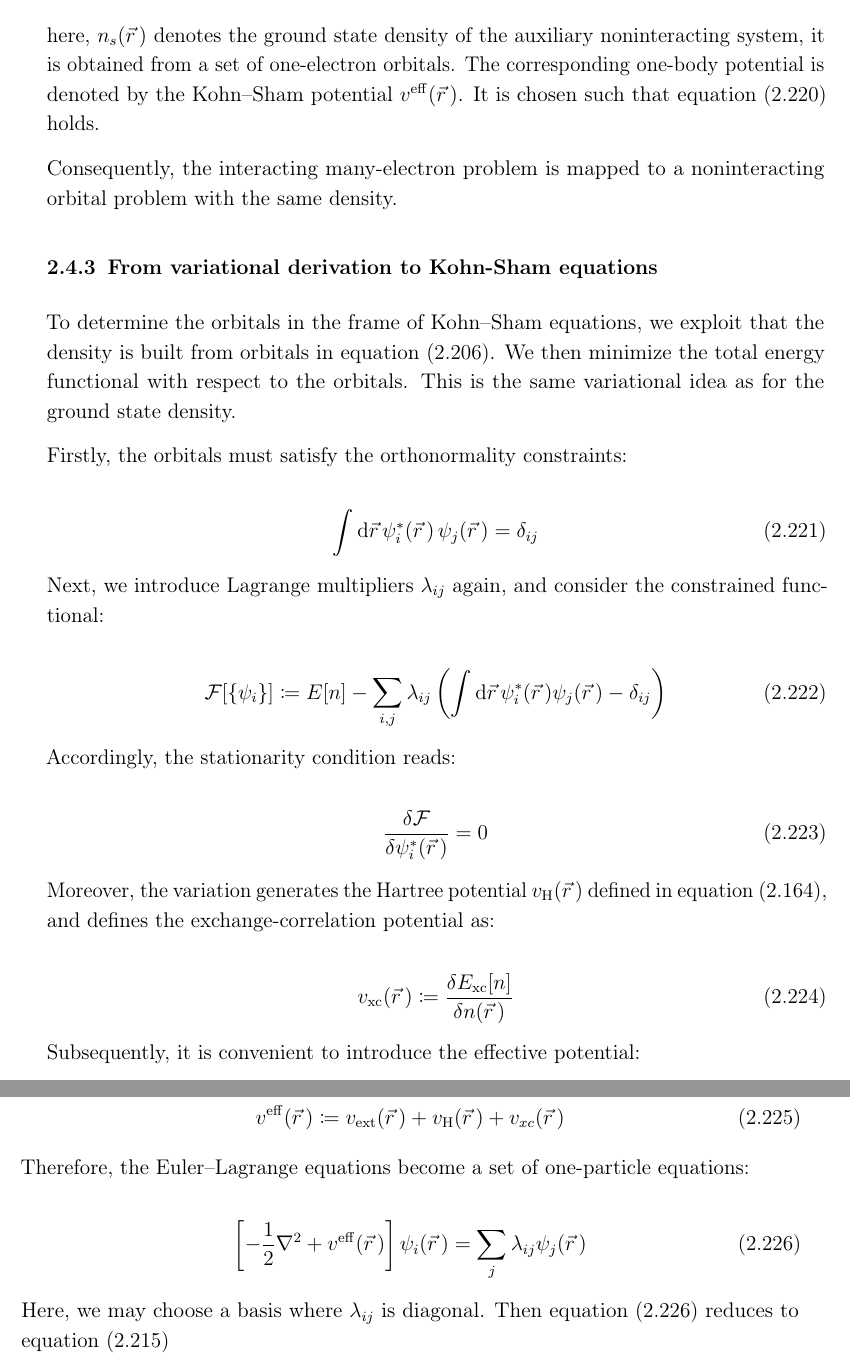
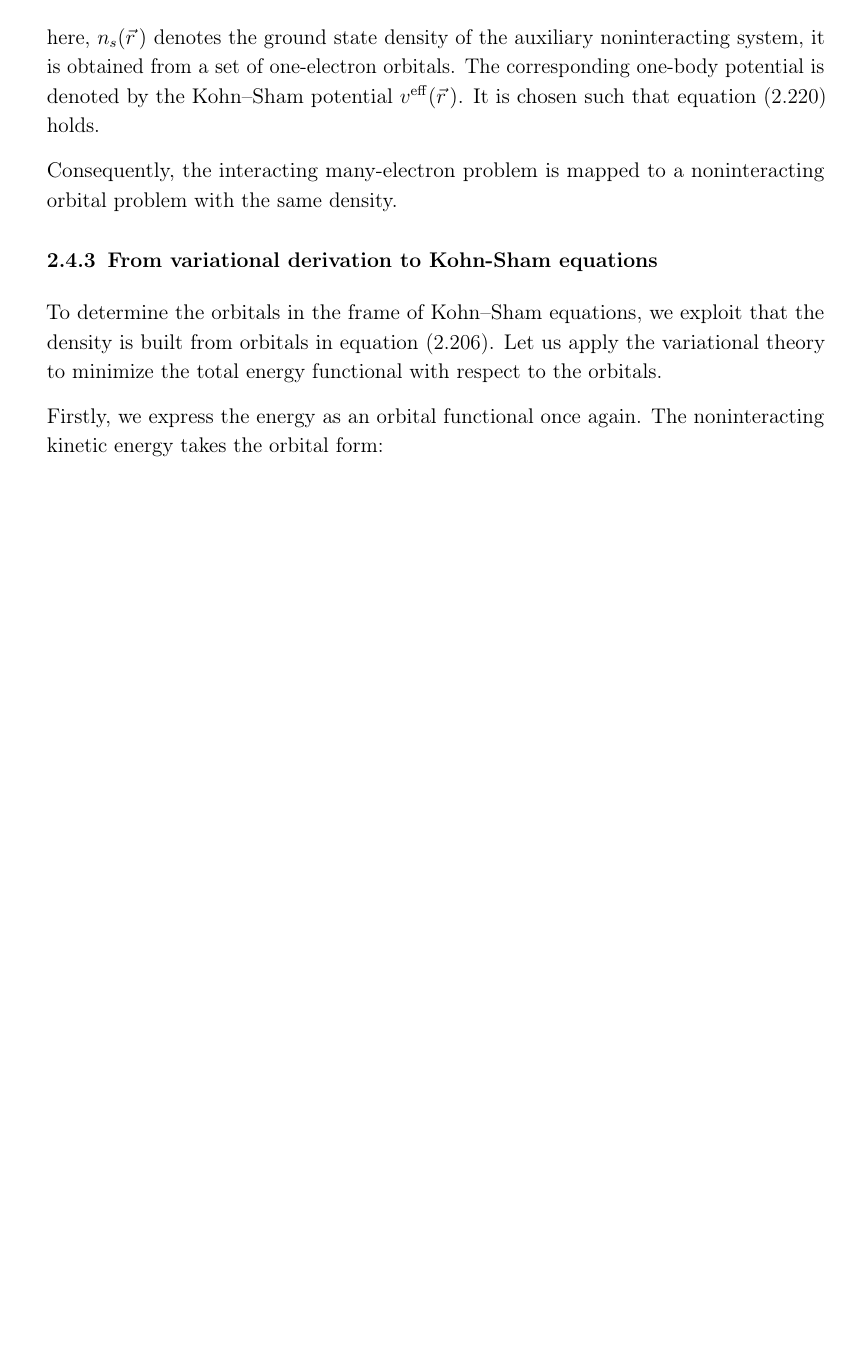
Before and after one commit to Photonico/PhD_thesis_of_Lu_Niu, a LaTeX thesis (thesis.tex, which reads src/fundamentals_a.tex): two parts of pages 61 and 62 of 66 before the commit and part of page 61 of 65 after it, the two joined at a grey line, cut so that both start at the same text, the shorter picture padded with empty space. Compiled offline with pdfLaTeX; a LaTeX package or settings file that is missing is left out.

Commit message:
auto save

```diff
--- a/src/fundamentals_a.tex
+++ b/src/fundamentals_a.tex
@@ -2427,66 +2427,12 @@ Consequently, the interacting many-electron problem is mapped to a noninteractin
 
 \subsection{From variational derivation to Kohn-Sham equations}
 
-To determine the orbitals in the frame of Kohn--Sham equations, we exploit that the density is built from orbitals in equation~\eqref{density_with_occupation_number}.
-We then minimize the total energy functional with respect to the orbitals.
-This is the same variational idea as for the ground state density.
-
-Firstly, the orbitals must satisfy the orthonormality constraints:
-
-\begin{equation}
-    \int \dif{\vec{r}}\,\psi_i^\ast(\vec{r}\,)\,\psi_j(\vec{r}\,)=\delta_{ij}
-    \label{KS_orbital_orthonormality}
-\end{equation}
-
-Next, we introduce Lagrange multipliers $\lambda_{ij}$ again,
-and consider the constrained functional:
-
-\begin{equation}
-    \mathcal{F}[\{\psi_i\}]\coloneqq
-    E[n]-\sum_{i,j}\lambda_{ij}\left(\int \dif{\vec{r}}\,\psi_i^\ast(\vec{r}\,)\psi_j(\vec{r}\,)-\delta_{ij}\right)
-\label{KS_constrained_functional}
-\end{equation}
-
-Accordingly, the stationarity condition reads:
-
-\begin{equation}
-    \frac{\delta \mathcal{F}}{\delta \psi_i^\ast(\vec{r}\,)}=0
-    \label{KS_stationarity_condition}
-\end{equation}
-
-Moreover, the variation generates the Hartree potential $v_\mathrm{H}(\vec{r}\,)$ defined in equation~\eqref{Hartree_potential_definition},
-and defines the exchange-correlation potential as:
-
-\begin{equation}
-    v_\mathrm{xc}(\vec{r}\,)\coloneqq
-    \frac{\delta E_\mathrm{xc}[n]}{\delta n(\vec{r}\,)}
-    \label{xc_potential_definition}
-\end{equation}
-
-Subsequently, it is convenient to introduce the effective potential:
-
-\begin{equation}
-    v^\mathrm{eff}(\vec{r}\,)\coloneqq
-    v_\mathrm{ext}(\vec{r}\,)
-    + v_\mathrm{H}(\vec{r}\,)
-    + v_{xc}(\vec{r}\,)
-    \label{KS_effective_potential_definition}
-\end{equation}
-
-Therefore, the Euler--Lagrange equations become a set of one-particle equations:
-
-\begin{equation}
-    \left[
-    -\frac{1}{2}\nabla^2
-    + v^\mathrm{eff}(\vec{r}\,)
-    \right]\psi_i(\vec{r}\,)
-    =
-    \sum_j \lambda_{ij}\psi_j(\vec{r}\,)
-    \label{KS_equation_general}
-\end{equation}
-
-Here, we may choose a basis where $\lambda_{ij}$ is diagonal.
-Then equation~\eqref{KS_equation_general} reduces to equation~\eqref{KS_equation}
+To determine the orbitals in the frame of Kohn--Sham equations,
+we exploit that the density is built from orbitals in equation~\eqref{density_with_occupation_number}.
+Let us apply the variational theory to minimize the total energy functional with respect to the orbitals.
+
+Firstly, we express the energy as an orbital functional once again.
+The noninteracting kinetic energy takes the orbital form:
 
 % P2, 40:20
 
```
